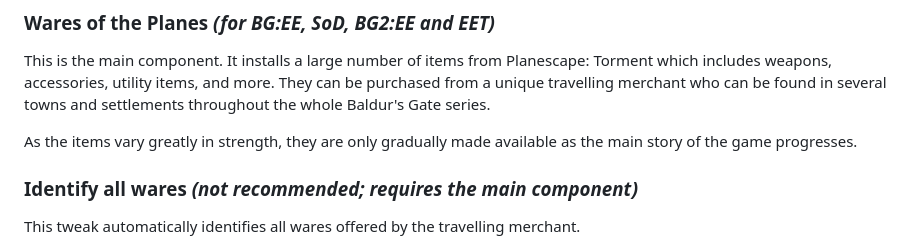
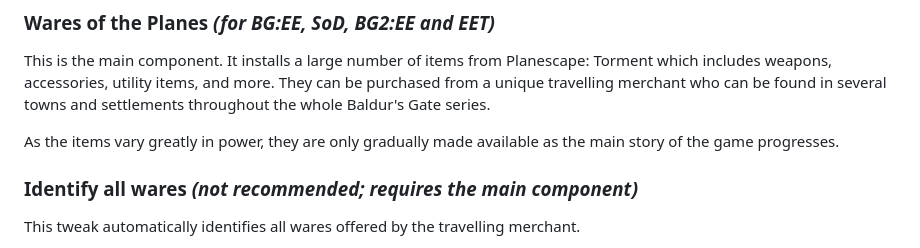
Before and after one commit to Argent77/A7-WaresOfThePlanes, a Markdown page: README.md, the part around the change. Drawn GitHub-style.

```diff
--- a/README.md
+++ b/README.md
@@ -29,7 +29,7 @@ The mod is available for BG:EE, Siege of Dragonspear, BG2:EE and EET (Enhanced E
 
 This is the main component. It installs a large number of items from Planescape: Torment which includes weapons, accessories, utility items, and more. They can be purchased from a unique travelling merchant who can be found in several towns and settlements throughout the whole Baldur's Gate series.
 
-As the items vary greatly in strength, they are only gradually made available as the main story of the game progresses.
+As the items vary greatly in power, they are only gradually made available as the main story of the game progresses.
 
 ### Identify all wares *(not recommended; requires the main component)*
 
```
